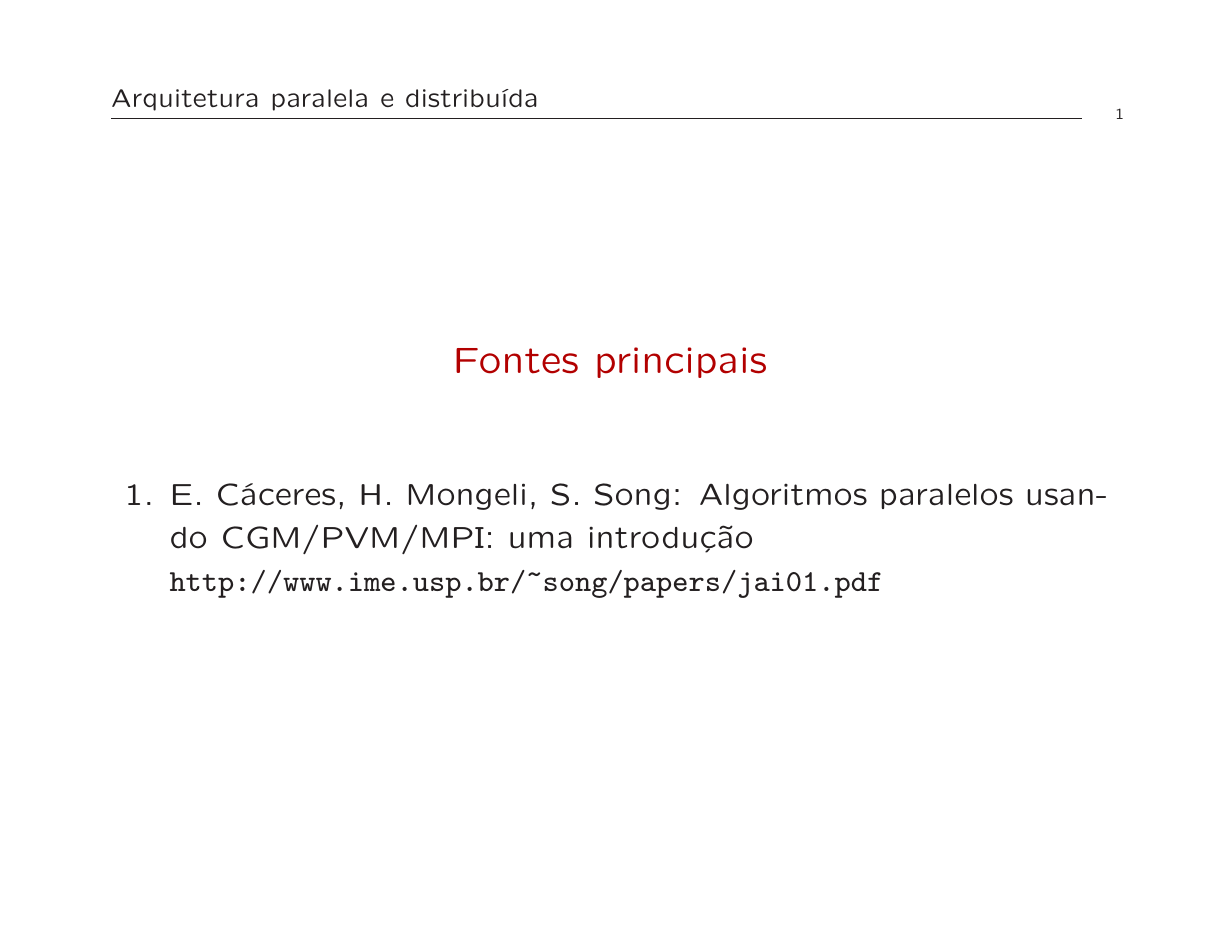
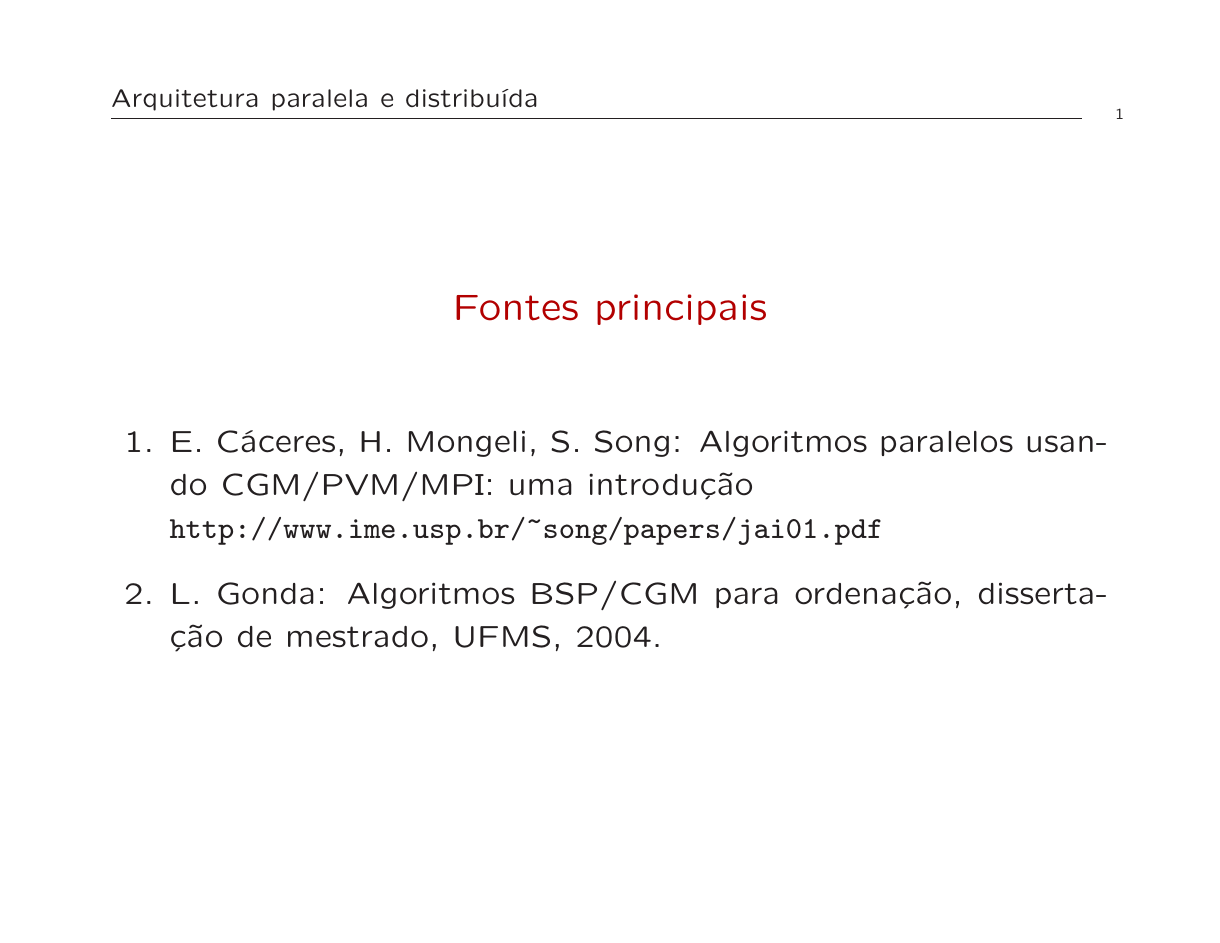
Before and after one commit to ltakuno/arquitetura_paralela_distribuida, LaTeX slides (aulas/aula10/aula10.tex): page 1 of 158. Compiled offline with LaTeX, dvips and Ghostscript; the source files are stored in an older character set and shown here as Unicode; a LaTeX package or settings file that is missing is left out.

Commit message:
inclui bibliografia

```diff
--- a/aulas/aula10/aula10.tex
+++ b/aulas/aula10/aula10.tex
@@ -311,7 +311,9 @@
   \begin{enumerate}\makeatletter\itemsep\z@\makeatother
   \item E. Cáceres, H. Mongeli, S. Song: Algoritmos paralelos u\-san\-do CGM/PVM/MPI: uma introdução\\
     \verb|http://www.ime.usp.br/~song/papers/jai01.pdf|
-  \end{enumerate}
+
+  \item L. Gonda: Algoritmos BSP/CGM para ordenação, dissertação de mestrado, UFMS, 2004.
+   \end{enumerate}
 \end{slide}
 
 
```
Also changed, not shown: aulas/aula10/aula10.pdf, 2 other files.
